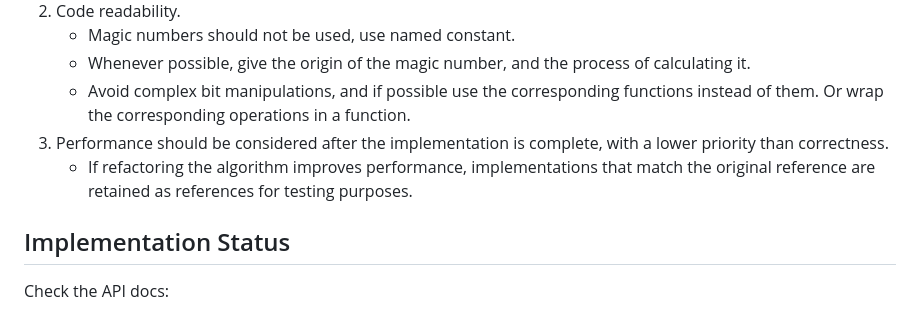
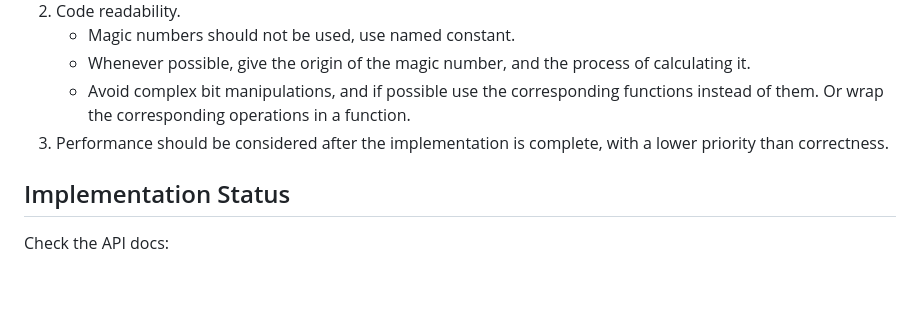
Before and after one commit to inkydragon/PureLibm.jl, a Markdown page: README.md, the part around the change. Rendered like a GitHub page; blank space fills up the shorter version.

Commit message:
doc: update Implementation Goals

```diff
--- a/README.md
+++ b/README.md
@@ -18,8 +18,7 @@
     - Avoid complex bit manipulations, and if possible use the corresponding functions instead of them.
         Or wrap the corresponding operations in a function.
 3. Performance should be considered after the implementation is complete, with a lower priority than correctness.
-    - If refactoring the algorithm improves performance,
-        implementations that match the original reference are retained as references for testing purposes.
+
 
 ## Implementation Status
 
```
